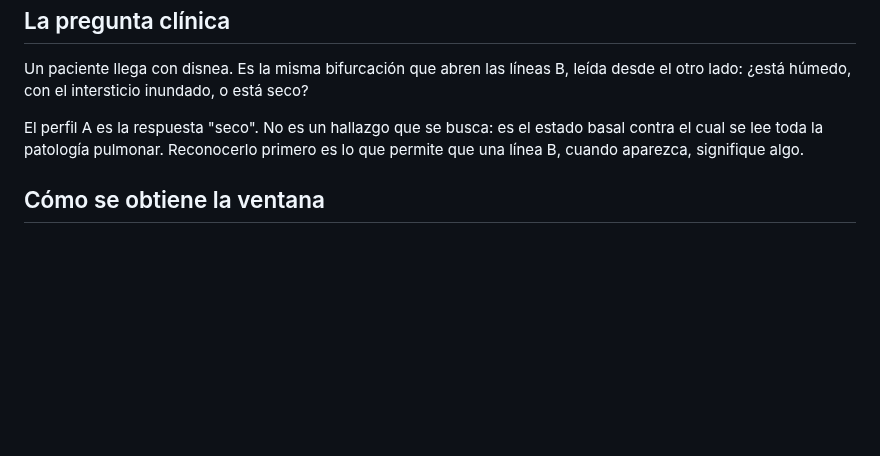
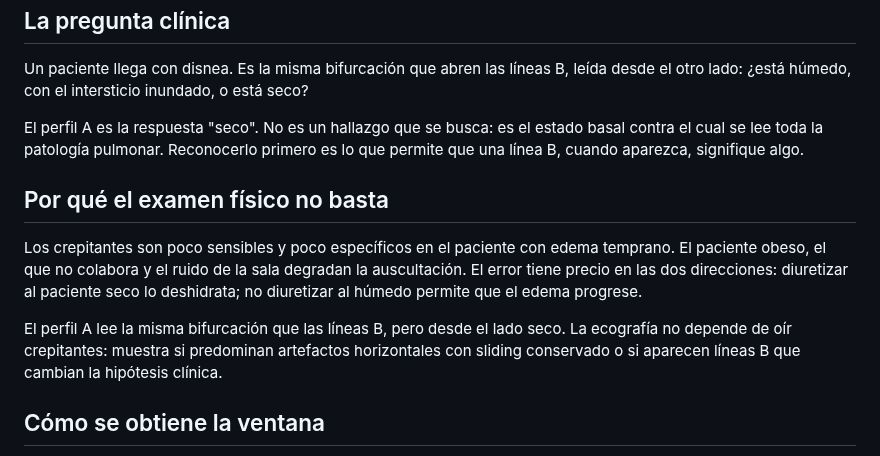
Before and after one commit to alcyedmundo281/biosemiotics, a Markdown page: signos/perfil-a.md, the part around the change. Rendered like a GitHub page; blank space fills up the shorter version.

Commit message:
Añade rationale clínico al perfil A

```diff
--- a/signos/perfil-a.md
+++ b/signos/perfil-a.md
@@ -77,6 +77,19 @@ El perfil A es la respuesta "seco". No es un hallazgo que se busca: es el estado
 basal contra el cual se lee toda la patología pulmonar. Reconocerlo primero es lo
 que permite que una línea B, cuando aparezca, signifique algo.
 
+## Por qué el examen físico no basta
+
+Los crepitantes son poco sensibles y poco específicos en el paciente con edema
+temprano. El paciente obeso, el que no colabora y el ruido de la sala degradan
+la auscultación. El error tiene precio en las dos direcciones: diuretizar al
+paciente seco lo deshidrata; no diuretizar al húmedo permite que el edema
+progrese.
+
+El perfil A lee la misma bifurcación que las líneas B, pero desde el lado seco.
+La ecografía no depende de oír crepitantes: muestra si predominan artefactos
+horizontales con sliding conservado o si aparecen líneas B que cambian la
+hipótesis clínica.
+
 ## Cómo se obtiene la ventana
 
 Sonda sobre un espacio intercostal, en la línea medioclavicular. Sirve cualquiera
```
